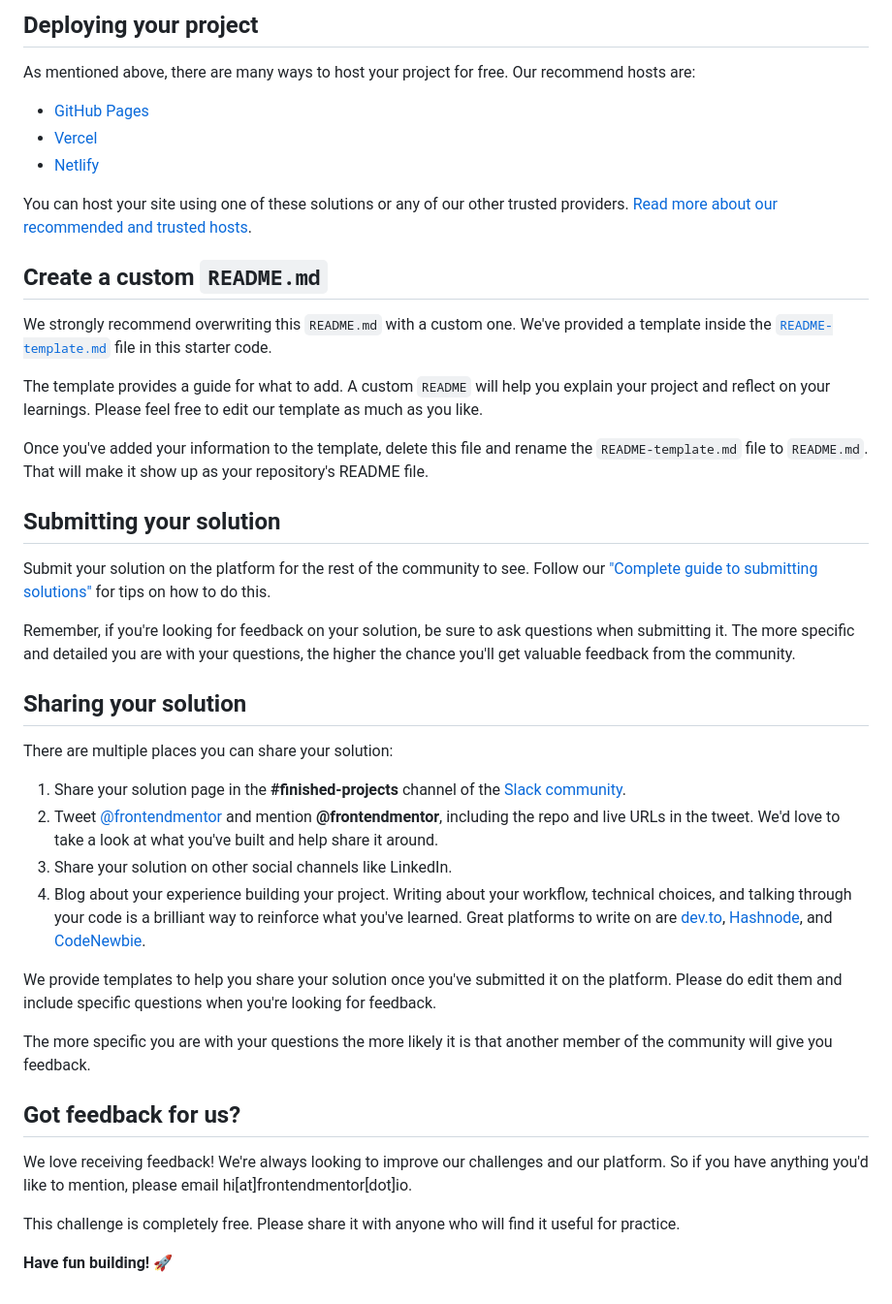
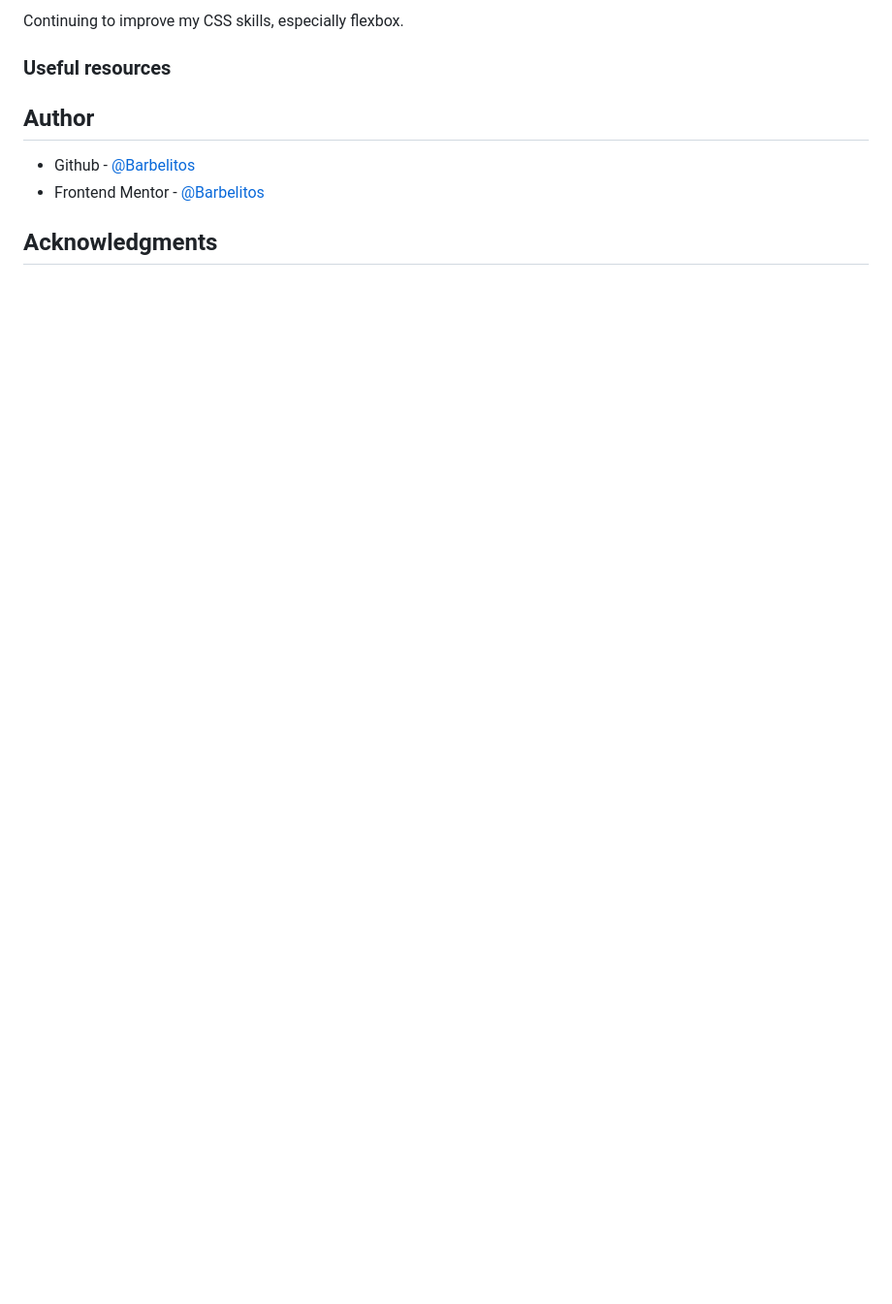
Before and after one commit to Barbelitos/FrontEndMentor-ProjectTrackingComponent, a Markdown page: README.md, the part around the change printed below. Shown: that part at 97% size. Rendered like a GitHub page; blank space fills up the shorter version.

```diff
--- a/README.md
+++ b/README.md
@@ -49,45 +55,11 @@ Feel free to use any workflow that you feel comfortable with. Below is a suggest
 
-## Deploying your project
+Continuing to improve my CSS skills, especially flexbox.
 
-As mentioned above, there are many ways to host your project for free. Our recommend hosts are:
+### Useful resources
 
-- [GitHub Pages](https://pages.github.com/)
-- [Vercel](https://vercel.com/)
-- [Netlify](https://www.netlify.com/)
+## Author
 
-You can host your site using one of these solutions or any of our other trusted providers. [Read more about our recommended and trusted hosts](https://medium.com/frontend-mentor/frontend-mentor-trusted-hosting-providers-bf000dfebe).
+- Github - [@Barbelitos](https://github.com/Barbelitos)
+- Frontend Mentor - [@Barbelitos](https://www.frontendmentor.io/profile/Barbelitos)
 
-## Create a custom `README.md`
-
-We strongly recommend overwriting this `README.md` with a custom one. We've provided a template inside the [`README-template.md`](./README-template.md) file in this starter code.
-
-The template provides a guide for what to add. A custom `README` will help you explain your project and reflect on your learnings. Please feel free to edit our template as much as you like.
-
-Once you've added your information to the template, delete this file and rename the `README-template.md` file to `README.md`. That will make it show up as your repository's README file.
-
-## Submitting your solution
-
-Submit your solution on the platform for the rest of the community to see. Follow our ["Complete guide to submitting solutions"](https://medium.com/frontend-mentor/a-complete-guide-to-submitting-solutions-on-frontend-mentor-ac6384162248) for tips on how to do this.
-
-Remember, if you're looking for feedback on your solution, be sure to ask questions when submitting it. The more specific and detailed you are with your questions, the higher the chance you'll get valuable feedback from the community.
-
-## Sharing your solution
-
-There are multiple places you can share your solution:
-
-1. Share your solution page in the **#finished-projects** channel of the [Slack community](https://www.frontendmentor.io/slack).
-2. Tweet [@frontendmentor](https://twitter.com/frontendmentor) and mention **@frontendmentor**, including the repo and live URLs in the tweet. We'd love to take a look at what you've built and help share it around.
-3. Share your solution on other social channels like LinkedIn.
-4. Blog about your experience building your project. Writing about your workflow, technical choices, and talking through your code is a brilliant way to reinforce what you've learned. Great platforms to write on are [dev.to](https://dev.to/), [Hashnode](https://hashnode.com/), and [CodeNewbie](https://community.codenewbie.org/).
-
-We provide templates to help you share your solution once you've submitted it on the platform. Please do edit them and include specific questions when you're looking for feedback.
-
-The more specific you are with your questions the more likely it is that another member of the community will give you feedback.
-
-## Got feedback for us?
-
-We love receiving feedback! We're always looking to improve our challenges and our platform. So if you have anything you'd like to mention, please email hi[at]frontendmentor[dot]io.
-
-This challenge is completely free. Please share it with anyone who will find it useful for practice.
-
-**Have fun building!** 🚀
+## Acknowledgments
```
Also changed, not shown: other parts of README.md (+33 -27 lines), README-template.md (deleted, +0 -112 lines), screenshot.jpg (added), 1 other file.
